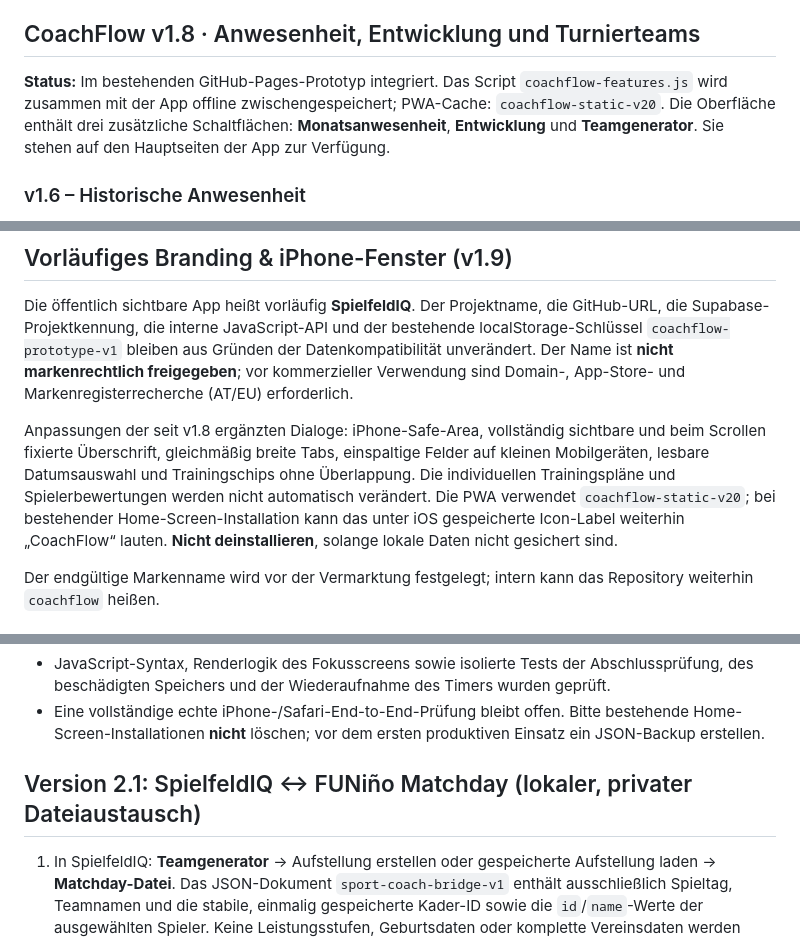
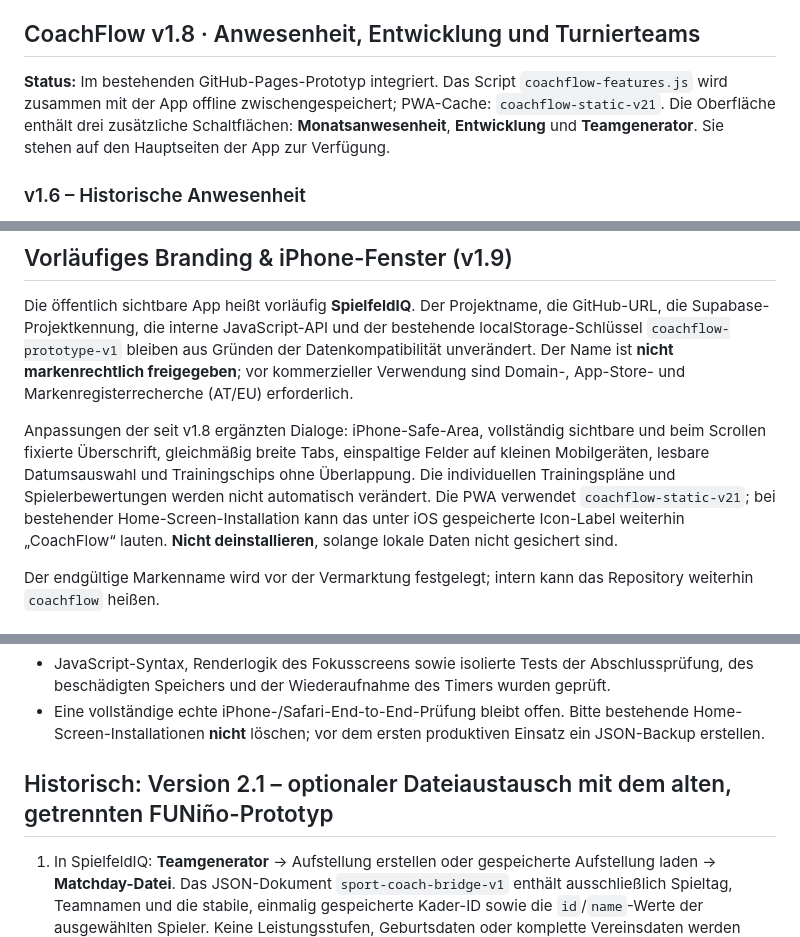
Before and after one commit to marinkarimovic/coachflow, a Markdown page: README.md, 3 parts joined by grey strips. Rendered like a GitHub page.

```diff
--- a/README.md
+++ b/README.md
@@ -66,7 +66,7 @@ Im Supabase-Projekt `gzrstopdqsjdrrrzzhix` wurde die Migration `create_coachflow
 
 ## CoachFlow v1.8 · Anwesenheit, Entwicklung und Turnierteams
 
-**Status:** Im bestehenden GitHub-Pages-Prototyp integriert. Das Script `coachflow-features.js` wird zusammen mit der App offline zwischengespeichert; PWA-Cache: `coachflow-static-v20`. Die Oberfläche enthält drei zusätzliche Schaltflächen: **Monatsanwesenheit**, **Entwicklung** und **Teamgenerator**. Sie stehen auf den Hauptseiten der App zur Verfügung.
+**Status:** Im bestehenden GitHub-Pages-Prototyp integriert. Das Script `coachflow-features.js` wird zusammen mit der App offline zwischengespeichert; PWA-Cache: `coachflow-static-v21`. Die Oberfläche enthält drei zusätzliche Schaltflächen: **Monatsanwesenheit**, **Entwicklung** und **Teamgenerator**. Sie stehen auf den Hauptseiten der App zur Verfügung.
 
 ### v1.6 – Historische Anwesenheit
 
@@ -109,7 +109,7 @@ Eine echte Vereinsplattform mit Team-Logins, Einladungen, nutzerspezifischen Fre
 
 Die öffentlich sichtbare App heißt vorläufig **SpielfeldIQ**. Der Projektname, die GitHub-URL, die Supabase-Projektkennung, die interne JavaScript-API und der bestehende localStorage-Schlüssel `coachflow-prototype-v1` bleiben aus Gründen der Datenkompatibilität unverändert. Der Name ist **nicht markenrechtlich freigegeben**; vor kommerzieller Verwendung sind Domain-, App-Store- und Markenregisterrecherche (AT/EU) erforderlich.
 
-Anpassungen der seit v1.8 ergänzten Dialoge: iPhone-Safe-Area, vollständig sichtbare und beim Scrollen fixierte Überschrift, gleichmäßig breite Tabs, einspaltige Felder auf kleinen Mobilgeräten, lesbare Datumsauswahl und Trainingschips ohne Überlappung. Die individuellen Trainingspläne und Spielerbewertungen werden nicht automatisch verändert. Die PWA verwendet `coachflow-static-v20`; bei bestehender Home-Screen-Installation kann das unter iOS gespeicherte Icon-Label weiterhin „CoachFlow“ lauten. **Nicht deinstallieren**, solange lokale Daten nicht gesichert sind.
+Anpassungen der seit v1.8 ergänzten Dialoge: iPhone-Safe-Area, vollständig sichtbare und beim Scrollen fixierte Überschrift, gleichmäßig breite Tabs, einspaltige Felder auf kleinen Mobilgeräten, lesbare Datumsauswahl und Trainingschips ohne Überlappung. Die individuellen Trainingspläne und Spielerbewertungen werden nicht automatisch verändert. Die PWA verwendet `coachflow-static-v21`; bei bestehender Home-Screen-Installation kann das unter iOS gespeicherte Icon-Label weiterhin „CoachFlow“ lauten. **Nicht deinstallieren**, solange lokale Daten nicht gesichert sind.
 
 Der endgültige Markenname wird vor der Vermarktung festgelegt; intern kann das Repository weiterhin `coachflow` heißen.
 
@@ -142,7 +142,7 @@ Der endgültige Markenname wird vor der Vermarktung festgelegt; intern kann das
 - JavaScript-Syntax, Renderlogik des Fokusscreens sowie isolierte Tests der Abschlussprüfung, des beschädigten Speichers und der Wiederaufnahme des Timers wurden geprüft.
 - Eine vollständige echte iPhone-/Safari-End-to-End-Prüfung bleibt offen. Bitte bestehende Home-Screen-Installationen **nicht** löschen; vor dem ersten produktiven Einsatz ein JSON-Backup erstellen.
 
-## Version 2.1: SpielfeldIQ ↔ FUNiño Matchday (lokaler, privater Dateiaustausch)
+## Historisch: Version 2.1 – optionaler Dateiaustausch mit dem alten, getrennten FUNiño-Prototyp
 
 1. In SpielfeldIQ: **Teamgenerator** → Aufstellung erstellen oder gespeicherte Aufstellung laden → **Matchday-Datei**. Das JSON-Dokument `sport-coach-bridge-v1` enthält ausschließlich Spieltag, Teamnamen und die stabile, einmalig gespeicherte Kader-ID sowie die `id`/`name`-Werte der ausgewählten Spieler. Keine Leistungsstufen, Geburtsdaten oder komplette Vereinsdaten werden exportiert. Bei echten Kinderdaten Datei privat aufbewahren und nach Bedarf löschen.
 2. In FUNiño Matchday unter **SpielfeldIQ ↔ Matchday**: Datei auswählen → Mannschaft auswählen → ausdrücklich importieren. Ein bereits laufendes Turnier kann dadurch nicht überschrieben werden; die Matchday-App erstellt zusätzlich eine letzte Vorher-Kopie im lokalen Speicher. Safari und iOS-Homescreen-PWA können verschiedene lokale Speicherbereiche haben, deshalb wird kein automatischer browserübergreifender Zugriff behauptet.
```
Also changed, not shown: other parts of README.md (+42 -8 lines).
